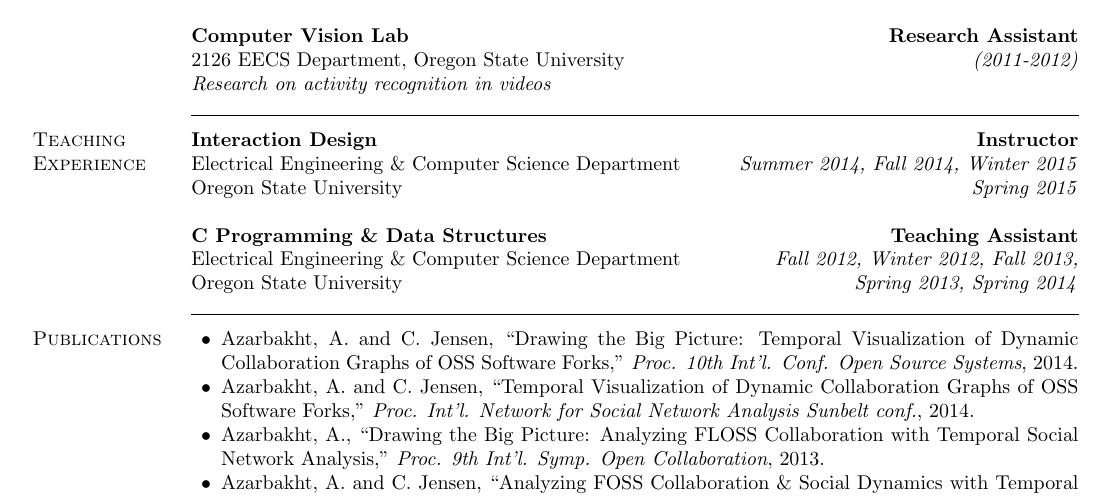
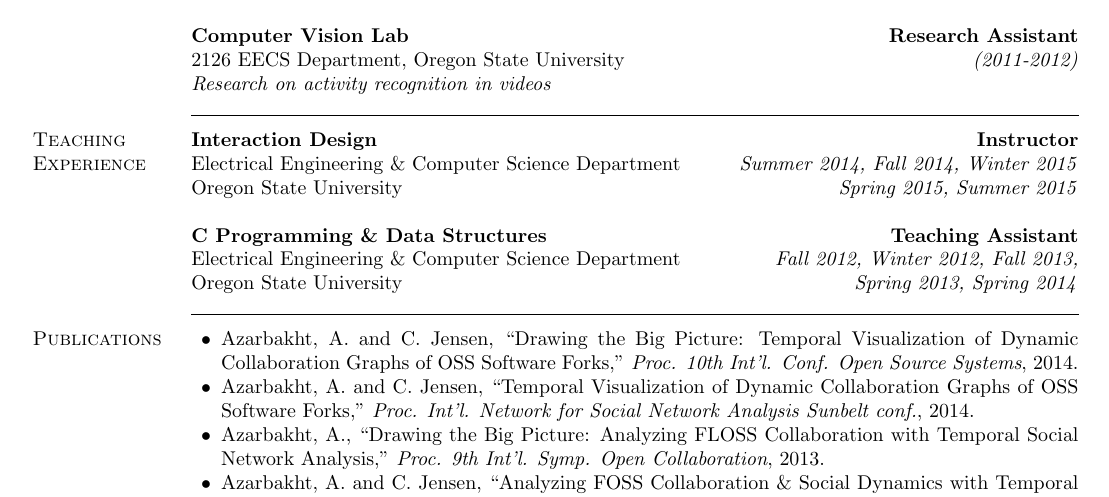
Before and after one commit to azarbakht/resume, a LaTeX CV (CV__Emerson_A_Azarbakht__OregonState.tex): part of the page, cut so that both start at the same text. Compiled offline with pdfLaTeX.

Commit message:
updated teaching terms

```diff
--- a/CV__Emerson_A_Azarbakht__OregonState.tex
+++ b/CV__Emerson_A_Azarbakht__OregonState.tex
@@ -422,7 +422,7 @@
 \section{Teaching Experience}
 \textbf{Interaction Design} \hfill \textbf{Instructor}\\
 Electrical Engineering \& Computer Science Department \hfill \textit{Summer 2014, Fall 2014, Winter 2015}\\
-Oregon State University \hfill \textit{Spring 2015}\\
+Oregon State University \hfill \textit{Spring 2015, Summer 2015}\\
 % accomplished X by implementing Y which led to Z
 %{\small I helped 320 post-baccalaureate students learn User Interface and UX design, to switch into CS careers. \\I maintained lectures, designed student engagement strategies, and supervised over 8 graduate teaching assistants. My teaching was ranked as exceptional (5.4/6), higher than the department average.}
 
```
Also changed, not shown: CV__Amir_Emerson_Azarbakht__OregonState.pdf (added), CV__Emerson_A_Azarbakht__OregonState.pdf, 10 other files.
